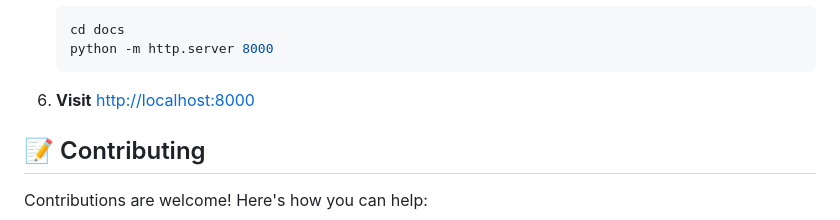
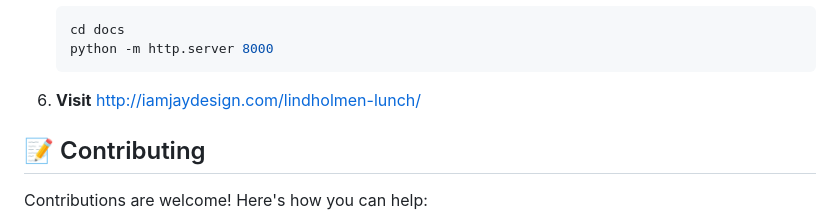
Before and after one commit to designestjay/lindholmen-lunch, a Markdown page: README.md, the part around the change. Drawn GitHub-style.

````diff
--- a/README.md
+++ b/README.md
@@ -102,7 +102,7 @@ The app currently scrapes lunch menus from 15+ restaurants in Lindholmen:
    python -m http.server 8000
    ```
 
-6. **Visit** [http://localhost:8000](http://iamjaydesign.com/lindholmen-lunch/)
+6. **Visit** http://iamjaydesign.com/lindholmen-lunch/
 
 ## 📝 Contributing
 
````
